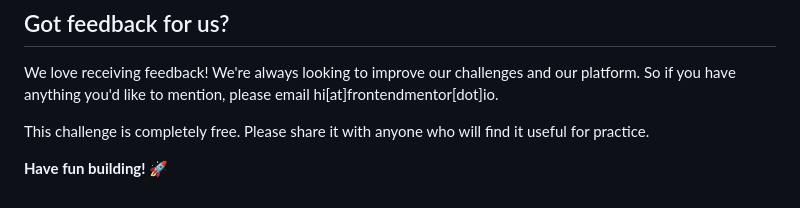
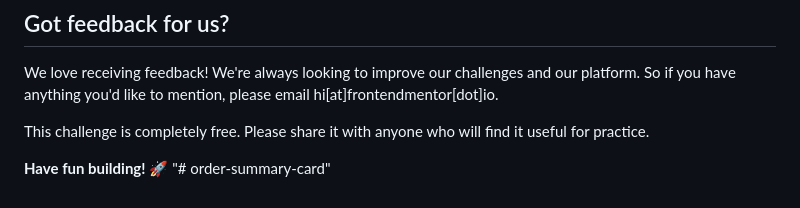
Before and after one commit to phangtono/order-summary-card, a Markdown page: README.md, the part around the change. Drawn GitHub-style.

```diff
--- a/README.md
+++ b/README.md
@@ -89,3 +89,4 @@ We love receiving feedback! We're always looking to improve our challenges and o
 This challenge is completely free. Please share it with anyone who will find it useful for practice.
 
 **Have fun building!** 🚀
+"# order-summary-card"
```
